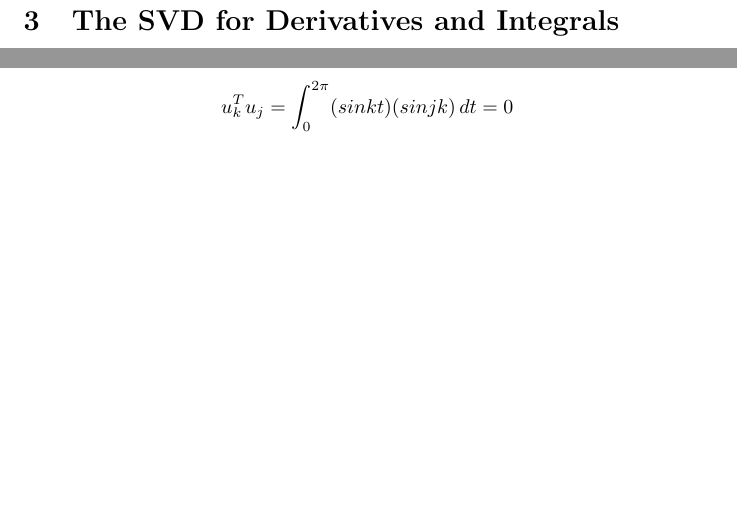
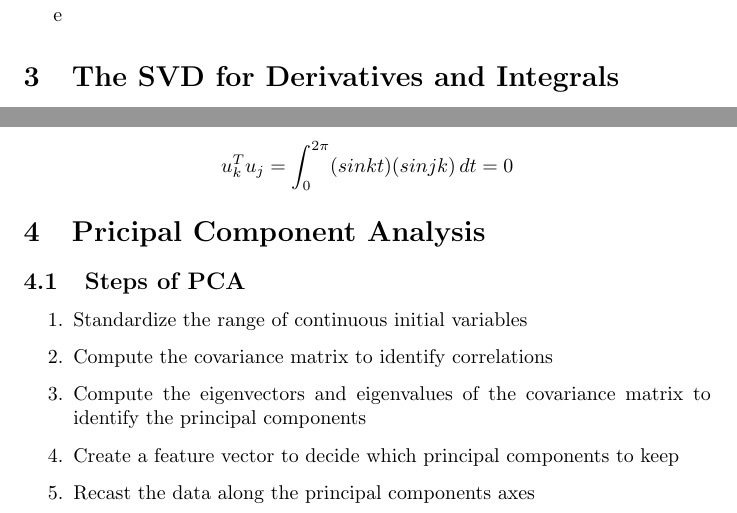
Before and after one commit to Tu-Zhenzhao/Program-with-Akil-2021-2022, a LaTeX document (Program Study Note.tex): two parts of page 6 of 6, joined at a grey line, cut at the place of the change, the shorter picture padded with empty space. Compiled offline with pdfLaTeX.

Commit message:
2022-5-11

```diff
--- a/Program Study Note.tex
+++ b/Program Study Note.tex
@@ -289,6 +290,7 @@ When we multiply $V^{-1}$ in two sides, we can get our final answer:
 \end{equation}
 
 \newpage
+e
 \section{The SVD for Derivatives and Integrals}
 I add this section is because it will help me to understand SVD in a new way. According to textbook,  this is the clearest example of the SVD. At first we can think $A$ as an \textit{operator} instead of matrix. Now we can write down integral and derivative of function in terms of A and operator D:
 \[ Integral: Ax(s) = \int_{0}^{s} x(t) \,dt\]
@@ -304,9 +306,16 @@ We know the property of the SVD is that the $v$ and $u$ 's are orthogonal. That
 \[v_k^{T}v_j =  \int_{0}^{2 \pi} (coskt)(cosjk) \,dt = 0\]
 \[u_k^{T}u_j =  \int_{0}^{2 \pi} (sinkt)(sinjk) \,dt = 0\]
 
+\section{Pricipal Component Analysis}
 
-
-
+\subsection{Steps of PCA}
+\begin{enumerate}
+								\item Standardize the range of continuous initial variables
+								\item Compute the covariance matrix to identify correlations
+								\item Compute the eigenvectors and eigenvalues of the covariance matrix to identify the principal components
+								\item Create a feature vector to decide which principal components to keep
+								\item Recast the data along the principal components axes
+\end{enumerate}
 
 
 
```
Also changed, not shown: Program Study Note.tex (7 more changed lines).
